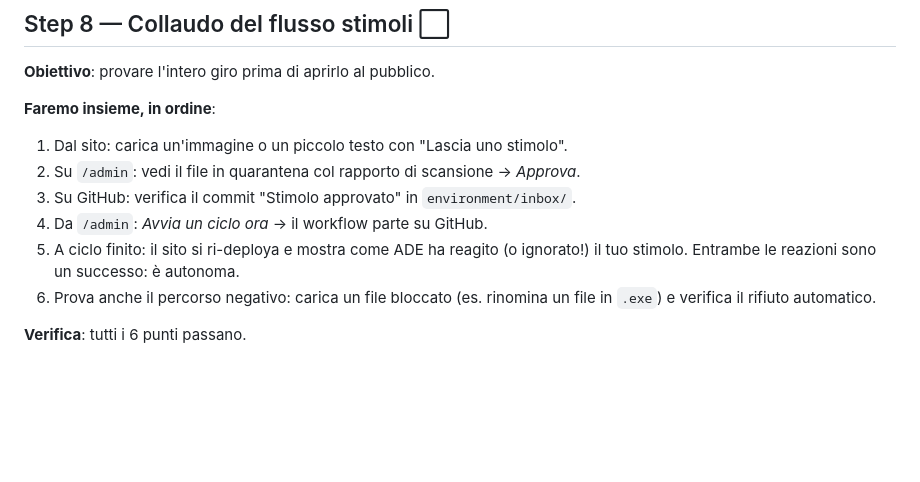
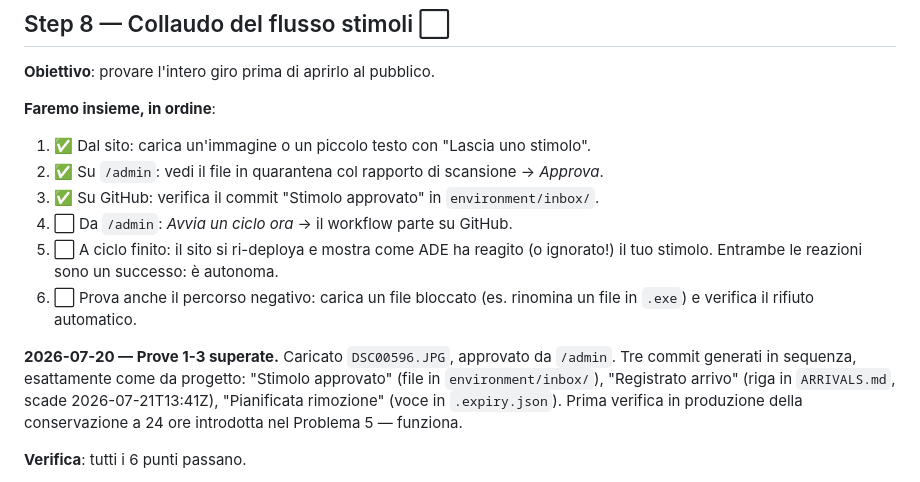
Before and after one commit to ciao-madesign/ADE, a Markdown page: GOLIVE.md, the part around the change. Rendered like a GitHub page; blank space fills up the shorter version.

Commit message:
Go-live Step 8: prove 1-3 superate (upload -> quarantena -> approvazione)
Prima immagine reale in produzione: DSC00596.JPG caricata, scansionata,
approvata, e la conservazione a 24 ore ha generato correttamente i tre
commit attesi (stimolo, registro arrivi, scadenza pianificata).

Co-Authored-By: Claude Fable 5 <noreply@anthropic.com>
Claude-Session: https://claude.ai/code/session_01GcrMGRTpHiSSgDSyG9mg1Z

```diff
--- a/GOLIVE.md
+++ b/GOLIVE.md
@@ -188,14 +188,21 @@ senza errori (lista vuota: giusto, non c'è ancora nulla in quarantena).
 **Obiettivo**: provare l'intero giro prima di aprirlo al pubblico.
 
 **Faremo insieme, in ordine**:
-1. Dal sito: carica un'immagine o un piccolo testo con "Lascia uno stimolo".
-2. Su `/admin`: vedi il file in quarantena col rapporto di scansione → *Approva*.
-3. Su GitHub: verifica il commit "Stimolo approvato" in `environment/inbox/`.
-4. Da `/admin`: *Avvia un ciclo ora* → il workflow parte su GitHub.
-5. A ciclo finito: il sito si ri-deploya e mostra come ADE ha reagito (o ignorato!)
+1. ✅ Dal sito: carica un'immagine o un piccolo testo con "Lascia uno stimolo".
+2. ✅ Su `/admin`: vedi il file in quarantena col rapporto di scansione → *Approva*.
+3. ✅ Su GitHub: verifica il commit "Stimolo approvato" in `environment/inbox/`.
+4. ⬜ Da `/admin`: *Avvia un ciclo ora* → il workflow parte su GitHub.
+5. ⬜ A ciclo finito: il sito si ri-deploya e mostra come ADE ha reagito (o ignorato!)
    il tuo stimolo. Entrambe le reazioni sono un successo: è autonoma.
-6. Prova anche il percorso negativo: carica un file bloccato (es. rinomina un
+6. ⬜ Prova anche il percorso negativo: carica un file bloccato (es. rinomina un
    file in `.exe`) e verifica il rifiuto automatico.
+
+**2026-07-20 — Prove 1-3 superate.** Caricato `DSC00596.JPG`, approvato da
+`/admin`. Tre commit generati in sequenza, esattamente come da progetto:
+"Stimolo approvato" (file in `environment/inbox/`), "Registrato arrivo"
+(riga in `ARRIVALS.md`, scade 2026-07-21T13:41Z), "Pianificata rimozione"
+(voce in `.expiry.json`). Prima verifica in produzione della conservazione
+a 24 ore introdotta nel Problema 5 — funziona.
 
 **Verifica**: tutti i 6 punti passano.
 
```
